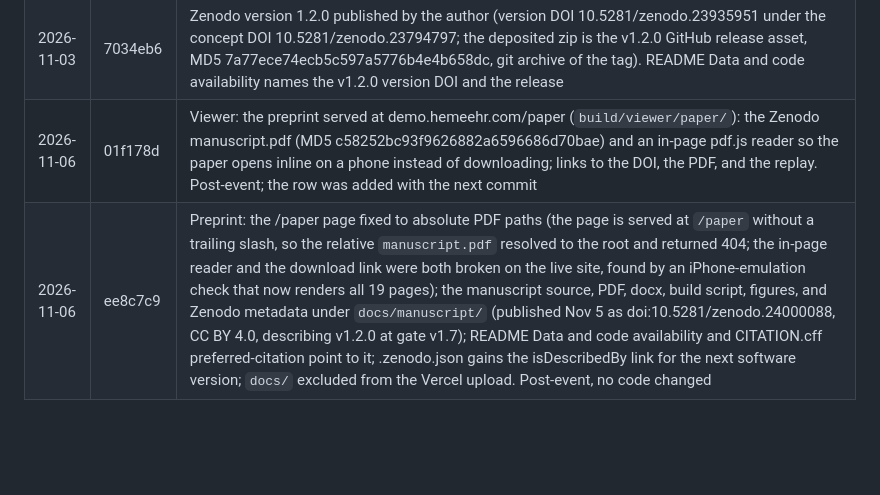
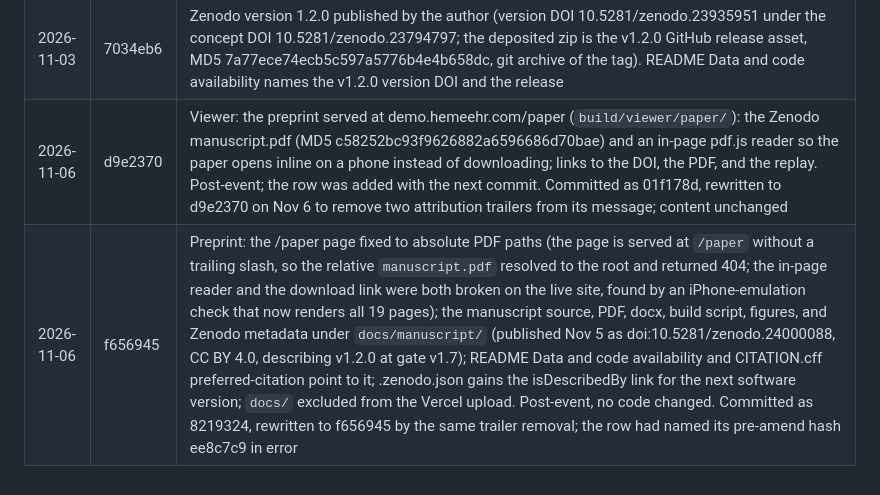
Before and after one commit to jamesrosing/your-procedure-is-denied, a Markdown page: NEW-WORK.md, the part around the change. Drawn GitHub-style; blank space fills up the shorter version.

Commit message:
Ledger: hashes after the trailer removal (01f178d is d9e2370, 8219324 is f656945); the second row had named its pre-amend hash

```diff
--- a/NEW-WORK.md
+++ b/NEW-WORK.md
@@ -204,5 +204,5 @@ Every commit made during the event, oldest first. A commit's hash is recorded by
 | 2026-11-02 | 4793ad3 | Captions: cue 36 of `narration-recorded.srt` reads "npm as litmus-gate", the script's spelling, not the transcriber's |
 | 2026-11-03 | 75fe542 | Release v1.2.0. CITATION.cff and .zenodo.json bumped to 1.2.0, dated November 3; the deposit description already carried the v1.7 spike-in count (12,242). Since v1.1.0: gate v1.6 and v1.7 (the ten token classes found by Muse Code and by hand, 8,602 of 8,602 hard corruptions caught on regate, nine verdicts moved, agreement 44 to 50 of 50), litmus-gate 0.2.0 and 0.3.0 on npm, the headline Table 1 and In brief callout, the phone shell of the viewer, the pre-submission ledger and prose review, and the recorded video with its captions. The Zenodo version DOI follows in its own row once the author deposits the release zip |
 | 2026-11-03 | 7034eb6 | Zenodo version 1.2.0 published by the author (version DOI 10.5281/zenodo.23935951 under the concept DOI 10.5281/zenodo.23794797; the deposited zip is the v1.2.0 GitHub release asset, MD5 7a77ece74ecb5c597a5776b4e4b658dc, git archive of the tag). README Data and code availability names the v1.2.0 version DOI and the release |
-| 2026-11-06 | 01f178d | Viewer: the preprint served at demo.hemeehr.com/paper (`build/viewer/paper/`): the Zenodo manuscript.pdf (MD5 c58252bc93f9626882a6596686d70bae) and an in-page pdf.js reader so the paper opens inline on a phone instead of downloading; links to the DOI, the PDF, and the replay. Post-event; the row was added with the next commit |
-| 2026-11-06 | ee8c7c9 | Preprint: the /paper page fixed to absolute PDF paths (the page is served at `/paper` without a trailing slash, so the relative `manuscript.pdf` resolved to the root and returned 404; the in-page reader and the download link were both broken on the live site, found by an iPhone-emulation check that now renders all 19 pages); the manuscript source, PDF, docx, build script, figures, and Zenodo metadata under `docs/manuscript/` (published Nov 5 as doi:10.5281/zenodo.24000088, CC BY 4.0, describing v1.2.0 at gate v1.7); README Data and code availability and CITATION.cff preferred-citation point to it; .zenodo.json gains the isDescribedBy link for the next software version; `docs/` excluded from the Vercel upload. Post-event, no code changed |
+| 2026-11-06 | d9e2370 | Viewer: the preprint served at demo.hemeehr.com/paper (`build/viewer/paper/`): the Zenodo manuscript.pdf (MD5 c58252bc93f9626882a6596686d70bae) and an in-page pdf.js reader so the paper opens inline on a phone instead of downloading; links to the DOI, the PDF, and the replay. Post-event; the row was added with the next commit. Committed as 01f178d, rewritten to d9e2370 on Nov 6 to remove two attribution trailers from its message; content unchanged |
+| 2026-11-06 | f656945 | Preprint: the /paper page fixed to absolute PDF paths (the page is served at `/paper` without a trailing slash, so the relative `manuscript.pdf` resolved to the root and returned 404; the in-page reader and the download link were both broken on the live site, found by an iPhone-emulation check that now renders all 19 pages); the manuscript source, PDF, docx, build script, figures, and Zenodo metadata under `docs/manuscript/` (published Nov 5 as doi:10.5281/zenodo.24000088, CC BY 4.0, describing v1.2.0 at gate v1.7); README Data and code availability and CITATION.cff preferred-citation point to it; .zenodo.json gains the isDescribedBy link for the next software version; `docs/` excluded from the Vercel upload. Post-event, no code changed. Committed as 8219324, rewritten to f656945 by the same trailer removal; the row had named its pre-amend hash ee8c7c9 in error |
```
